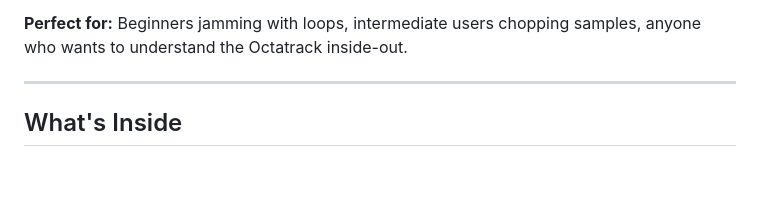
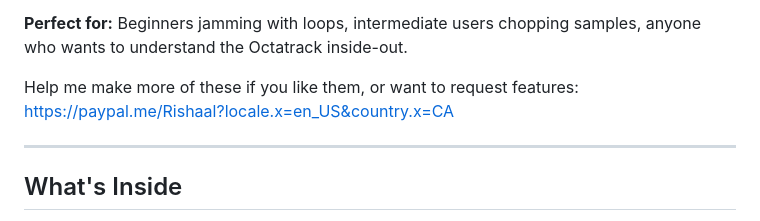
Before and after one commit to alkloihd/Alkloihd_Elektron_Ocatrack_MK2_digiguide, a Markdown page: README.md, the part around the change. Rendered like a GitHub page; blank space fills up the shorter version.

```diff
--- a/README.md
+++ b/README.md
@@ -13,6 +13,9 @@ No dependencies. No build step. Just open and learn.
 An interactive, browser-based learning system for the **Elektron Octatrack MK2**. Master the machine through guided tutorials, interactive exercises, real-time calculators, and built-in quizzes.
 
 **Perfect for:** Beginners jamming with loops, intermediate users chopping samples, anyone who wants to understand the Octatrack inside-out.
+
+Help me make more of these if you like them, or want to request features:
+https://paypal.me/Rishaal?locale.x=en_US&country.x=CA
 
 ---
 
```
